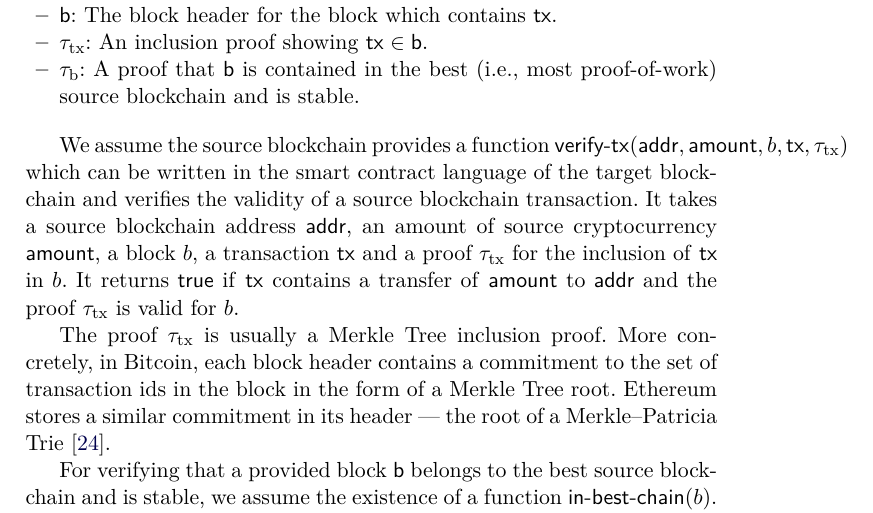
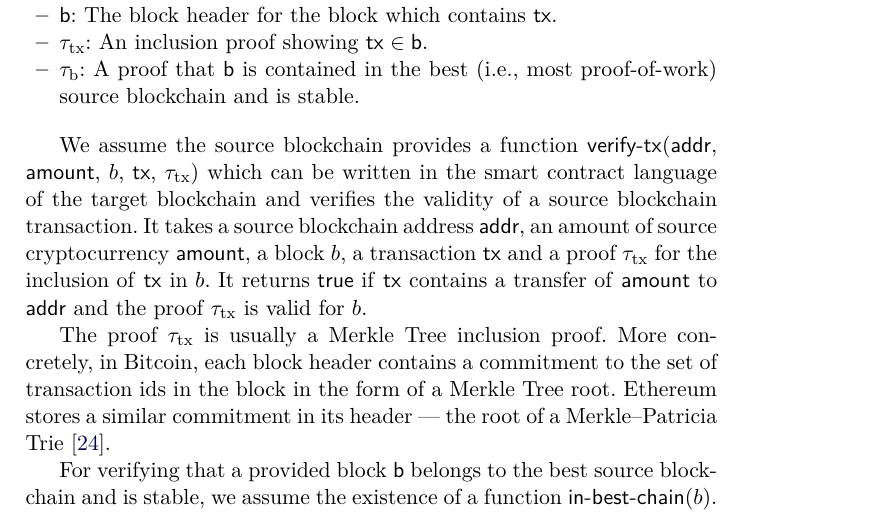
Before and after one commit to decrypto-org/burn-paper, a LaTeX paper (burn.tex, which reads consumption.tex): part of page 12 of 29, cut so that both start at the same text. Compiled offline with pdfLaTeX.

Commit message:
fix overfull hbox
closes #66

```diff
--- a/consumption.tex
+++ b/consumption.tex
@@ -23,7 +23,7 @@ For a verifier to be convinced that an event occurred on a source blockchain, th
   \item $\blockConnection$: A proof that \textsf{b} is contained in the best (i.e., most proof-of-work) source blockchain and is stable.
 \end{itemize}
 
-We assume the source blockchain provides a function \verifytx$(\textsf{addr}, \textsf{amount}, b, \textsf{tx}, \txInclusion)$ which can be written in the smart contract language of the target blockchain and verifies the validity of a source blockchain transaction. It takes a source blockchain address \textsf{addr}, an amount of source cryptocurrency \textsf{amount}, a block $b$, a transaction \textsf{tx} and a proof $\txInclusion$ for the inclusion of \textsf{tx} in $b$. It returns $\true$ if \textsf{tx} contains a transfer of \textsf{amount} to \textsf{addr} and the proof $\txInclusion$ is valid for $b$.
+We assume the source blockchain provides a function \verifytx(\textsf{addr}, \textsf{amount}, $b$, \textsf{tx}, $\txInclusion$) which can be written in the smart contract language of the target blockchain and verifies the validity of a source blockchain transaction. It takes a source blockchain address \textsf{addr}, an amount of source cryptocurrency \textsf{amount}, a block $b$, a transaction \textsf{tx} and a proof $\txInclusion$ for the inclusion of \textsf{tx} in $b$. It returns $\true$ if \textsf{tx} contains a transfer of \textsf{amount} to \textsf{addr} and the proof $\txInclusion$ is valid for $b$.
 
 The proof $\txInclusion$ is usually a Merkle Tree inclusion proof. More concretely, in Bitcoin, each block header contains a commitment to the set of transaction ids in the block in the form of a Merkle Tree root. Ethereum stores a similar commitment in its header --- the root of a Merkle--Patricia Trie~\cite{wood2014ethereum}.
 
```
